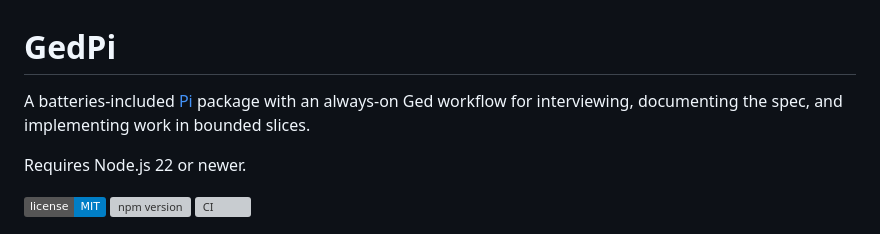
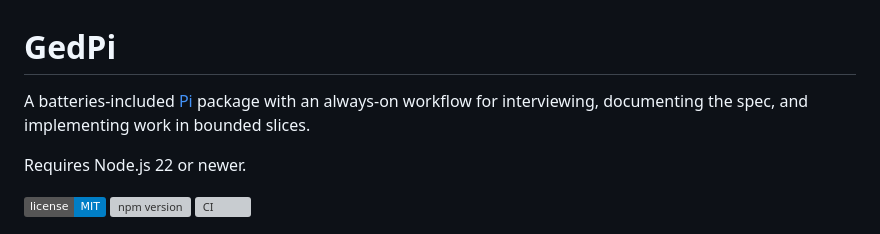
Before and after one commit to edgyarmati/ged-mono, a Markdown page: packages/gedpi/README.md, the part around the change. Rendered like a GitHub page; badges without logos; grey boxes are pictures that could not be loaded.

```diff
--- a/packages/gedpi/README.md
+++ b/packages/gedpi/README.md
@@ -1,6 +1,6 @@
 # GedPi
 
-A batteries-included [Pi](https://github.com/badlogic/pi-mono) package with an always-on Ged workflow for interviewing, documenting the spec, and implementing work in bounded slices.
+A batteries-included [Pi](https://github.com/badlogic/pi-mono) package with an always-on workflow for interviewing, documenting the spec, and implementing work in bounded slices.
 
 Requires Node.js 22 or newer.
 
```
